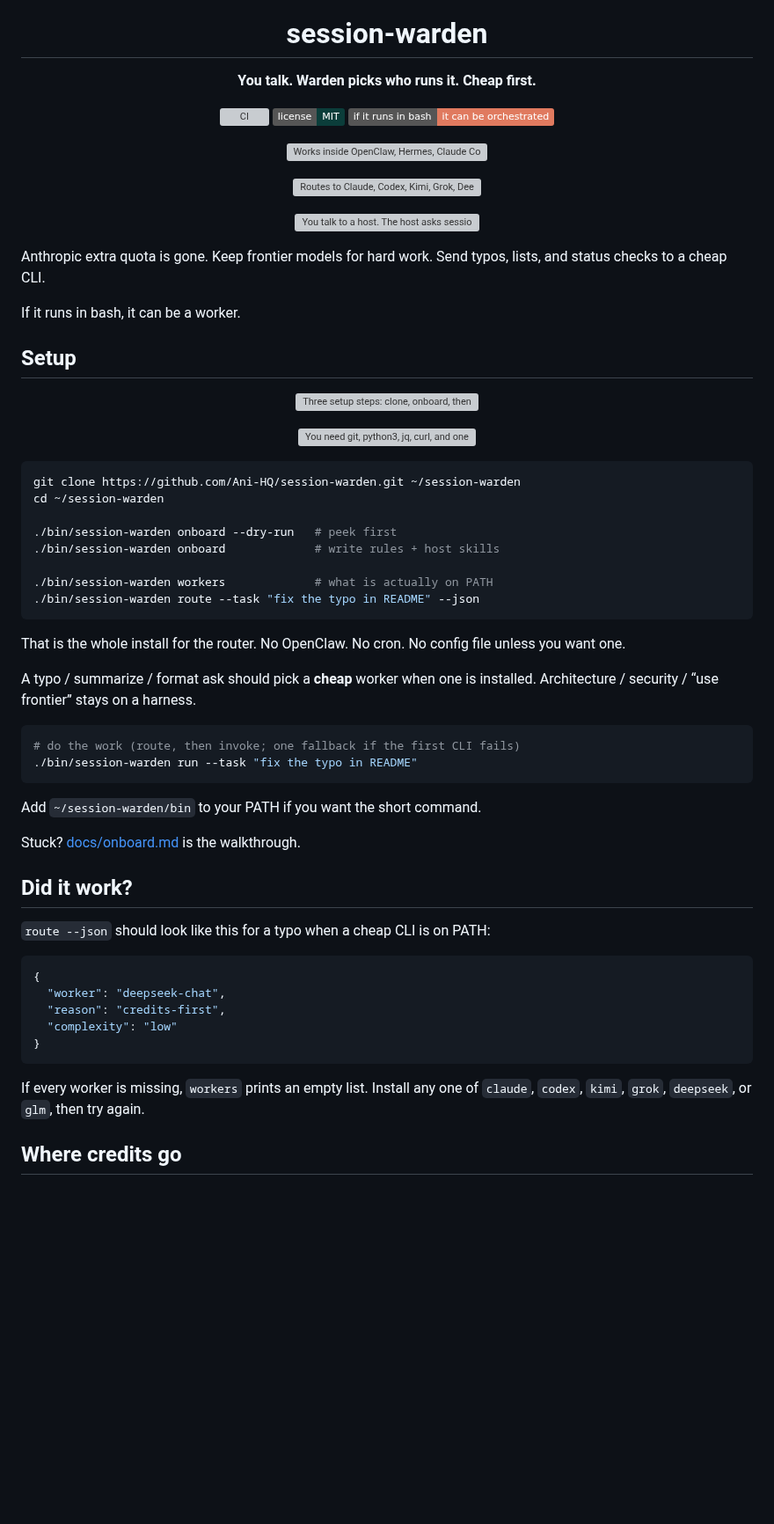
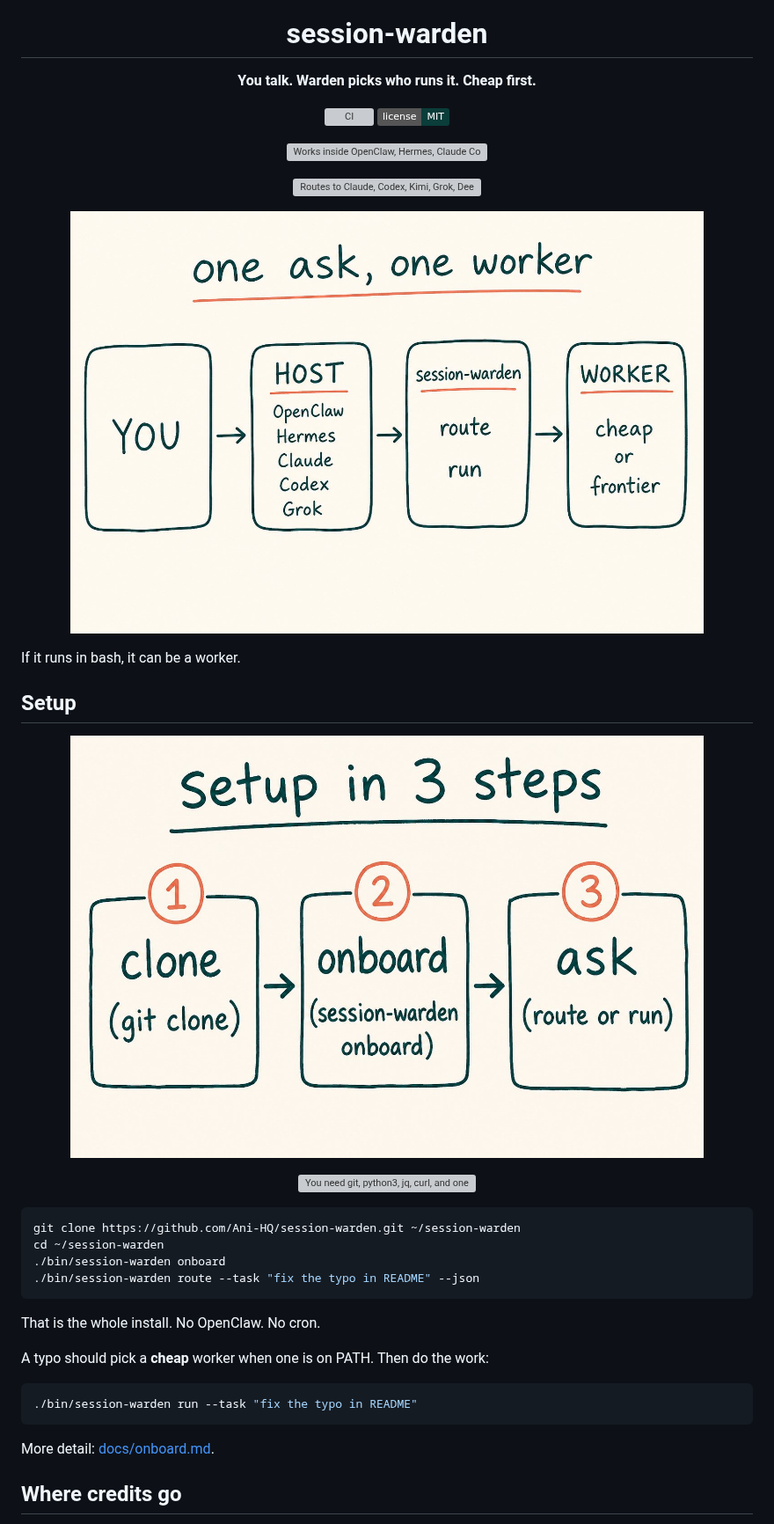
Before and after one commit to Ani-HQ/session-warden, a Markdown page: README.md, the part around one of its changes. Shown at 88% size. Drawn GitHub-style; pictures changed too: docs/assets/diagram-setup.jpg (added), docs/assets/diagram-stack.jpg (added); badges without logos; blank space fills up the shorter version; grey boxes are pictures that could not be loaded.

````diff
--- a/README.md
+++ b/README.md
@@ -4,68 +4,42 @@
 
 <h1 align="center">session-warden</h1>
 
-<p align="center">
-  <strong>You talk. Warden picks who runs it. Cheap first.</strong>
-</p>
+<p align="center"><strong>You talk. Warden picks who runs it. Cheap first.</strong></p>
 
 <p align="center">
   <a href="https://github.com/Ani-HQ/session-warden/actions/workflows/ci.yml"><img src="https://github.com/Ani-HQ/session-warden/actions/workflows/ci.yml/badge.svg" alt="CI"></a>
   <a href="LICENSE"><img src="https://img.shields.io/badge/license-MIT-0B3D3A.svg" alt="MIT"></a>
-  <img src="https://img.shields.io/badge/if_it_runs_in_bash-it_can_be_orchestrated-E07A5F.svg" alt="If it runs in bash, it can be orchestrated">
 </p>
 
 <p align="center"><img src="docs/assets/hosts.svg" width="560" alt="Works inside OpenClaw, Hermes, Claude Code, Codex, Grok"></p>
 <p align="center"><img src="docs/assets/workers.svg" width="560" alt="Routes to Claude, Codex, Kimi, Grok, DeepSeek, GLM"></p>
 
-<p align="center"><img src="docs/assets/stack.svg" width="720" alt="You talk to a host. The host asks session-warden. Warden picks a worker. The worker runs bash."></p>
-
-Anthropic extra quota is gone. Keep frontier models for hard work. Send typos, lists, and status checks to a cheap CLI.
+<p align="center"><img src="docs/assets/diagram-stack.jpg" width="720" alt="You talk to a host. The host asks session-warden. Warden picks a cheap or frontier worker."></p>
 
 If it runs in bash, it can be a worker.
 
 ## Setup
 
-<p align="center"><img src="docs/assets/setup.svg" width="720" alt="Three setup steps: clone, onboard, then route or run."></p>
+<p align="center"><img src="docs/assets/diagram-setup.jpg" width="720" alt="Setup in 3 steps: clone, onboard, then route or run."></p>
 
 <p align="center"><img src="docs/assets/needs.svg" width="720" alt="You need git, python3, jq, curl, and one worker CLI on PATH."></p>
 
 ```bash
 git clone https://github.com/Ani-HQ/session-warden.git ~/session-warden
 cd ~/session-warden
-
-./bin/session-warden onboard --dry-run   # peek first
-./bin/session-warden onboard             # write rules + host skills
-
-./bin/session-warden workers             # what is actually on PATH
+./bin/session-warden onboard
 ./bin/session-warden route --task "fix the typo in README" --json
 ```
 
-That is the whole install for the router. No OpenClaw. No cron. No config file unless you want one.
+That is the whole install. No OpenClaw. No cron.
 
-A typo / summarize / format ask should pick a **cheap** worker when one is installed. Architecture / security / “use frontier” stays on a harness.
+A typo should pick a **cheap** worker when one is on PATH. Then do the work:
 
 ```bash
-# do the work (route, then invoke; one fallback if the first CLI fails)
 ./bin/session-warden run --task "fix the typo in README"
 ```
 
-Add `~/session-warden/bin` to your PATH if you want the short command.
-
-Stuck? [docs/onboard.md](docs/onboard.md) is the walkthrough.
-
-## Did it work?
-
-`route --json` should look like this for a typo when a cheap CLI is on PATH:
-
-```json
-{
-  "worker": "deepseek-chat",
-  "reason": "credits-first",
-  "complexity": "low"
-}
-```
-
-If every worker is missing, `workers` prints an empty list. Install any one of `claude`, `codex`, `kimi`, `grok`, `deepseek`, or `glm`, then try again.
+More detail: [docs/onboard.md](docs/onboard.md).
 
 ## Where credits go
 
````
Also changed, not shown: other parts of README.md (+12 -45 lines), CHANGELOG.md (+3 -3 lines), docs/assets/diagram-lifeguard.jpg (added), docs/assets/diagram-paths.jpg (added), docs/assets/diagram-route.jpg (added), 1 other file.
